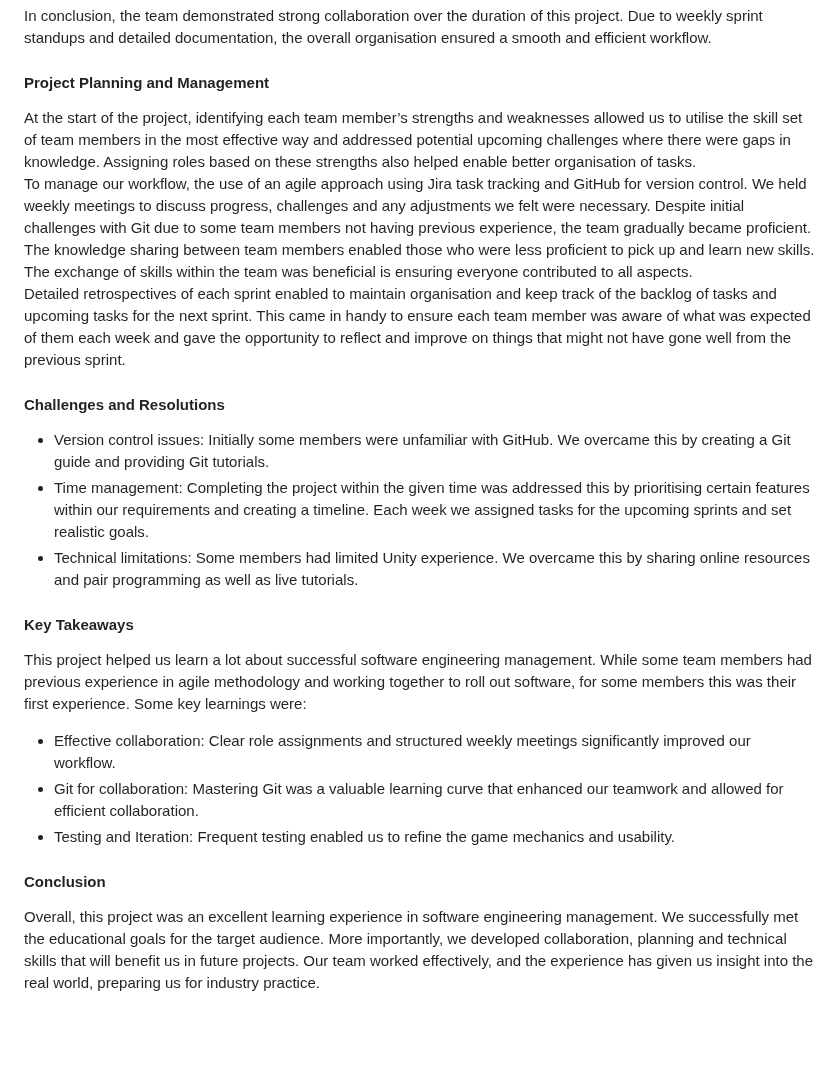
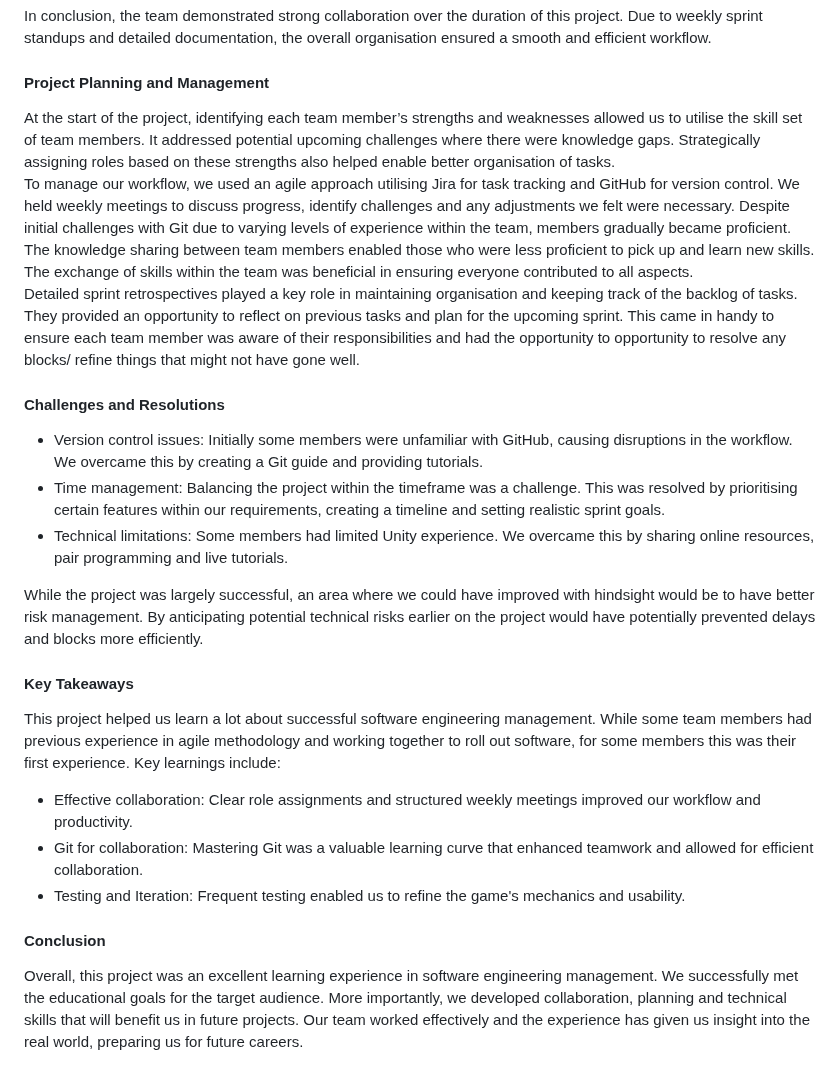
Before and after one commit to ernisk/COMP4024-Team-1, a Markdown page: README.md, the part around the change. GitHub-like rendering; blank space fills up the shorter version.

Commit message:
docs: Update README.md

```diff
--- a/README.md
+++ b/README.md
@@ -200,22 +200,23 @@ In conclusion, the team demonstrated strong collaboration over the duration of t
 
 #### Project Planning and Management
 
-At the start of the project, identifying each team member’s strengths and weaknesses allowed us to utilise the skill set of team members in the most effective way and addressed potential upcoming challenges where there were gaps in knowledge. Assigning roles based on these strengths also helped enable better organisation of tasks. <br>
-To manage our workflow, the use of an agile approach using Jira task tracking and GitHub for version control. We held weekly meetings to discuss progress, challenges and any adjustments we felt were necessary. Despite initial challenges with Git due to some team members not having previous experience, the team gradually became proficient. The knowledge sharing between team members enabled those who were less proficient to pick up and learn new skills. The exchange of skills within the team was beneficial is ensuring everyone contributed to all aspects. <br>
-Detailed retrospectives of each sprint enabled to maintain organisation and keep track of the backlog of tasks and upcoming tasks for the next sprint. This came in handy to ensure each team member was aware of what was expected of them each week and gave the opportunity to reflect and improve on things that might not have gone well from the previous sprint. <br>
+At the start of the project, identifying each team member’s strengths and weaknesses allowed us to utilise the skill set of team members. It addressed potential upcoming challenges where there were knowledge gaps. Strategically assigning roles based on these strengths also helped enable better organisation of tasks. <br>
+To manage our workflow, we used an agile approach utilising Jira for task tracking and GitHub for version control. We held weekly meetings to discuss progress, identify challenges and any adjustments we felt were necessary. Despite initial challenges with Git due to varying levels of experience within the team, members gradually became proficient. The knowledge sharing between team members enabled those who were less proficient to pick up and learn new skills. The exchange of skills within the team was beneficial in ensuring everyone contributed to all aspects. <br>
+Detailed sprint retrospectives played a key role in maintaining organisation and keeping track of the backlog of tasks. They provided an opportunity to reflect on previous tasks and plan for the upcoming sprint. This came in handy to ensure each team member was aware of their responsibilities and had the opportunity to opportunity to resolve any blocks/ refine things that might not have gone well. <br>
 
 #### Challenges and Resolutions
 
-- Version control issues: Initially some members were unfamiliar with GitHub. We overcame this by creating a Git guide and providing Git tutorials.
-- Time management: Completing the project within the given time was addressed this by prioritising certain features within our requirements and creating a timeline. Each week we assigned tasks for the upcoming sprints and set realistic goals.
-- Technical limitations: Some members had limited Unity experience. We overcame this by sharing online resources and pair programming as well as live tutorials.
+- Version control issues: Initially some members were unfamiliar with GitHub, causing disruptions in the workflow. We overcame this by creating a Git guide and providing tutorials.
+- Time management: Balancing the project within the timeframe was a challenge. This was resolved by prioritising certain features within our requirements, creating a timeline and setting realistic sprint goals.
+- Technical limitations: Some members had limited Unity experience. We overcame this by sharing online resources, pair programming and live tutorials. <br>
 
+While the project was largely successful, an area where we could have improved with hindsight would be to have better risk management. By anticipating potential technical risks earlier on the project would have potentially prevented delays and blocks more efficiently.
 #### Key Takeaways
-This project helped us learn a lot about successful software engineering management. While some team members had previous experience in agile methodology and working together to roll out software, for some members this was their first experience. Some key learnings were: <br>
-- Effective collaboration: Clear role assignments and structured weekly meetings significantly improved our workflow.
-- Git for collaboration: Mastering Git was a valuable learning curve that enhanced our teamwork and allowed for efficient collaboration.
-- Testing and Iteration: Frequent testing enabled us to refine the game mechanics and usability.
+This project helped us learn a lot about successful software engineering management. While some team members had previous experience in agile methodology and working together to roll out software, for some members this was their first experience. Key learnings include: <br>
+- Effective collaboration: Clear role assignments and structured weekly meetings improved our workflow and productivity.
+- Git for collaboration: Mastering Git was a valuable learning curve that enhanced teamwork and allowed for efficient collaboration.
+- Testing and Iteration: Frequent testing enabled us to refine the game's mechanics and usability.
 
 #### Conclusion
 
-Overall, this project was an excellent learning experience in software engineering management. We successfully met the educational goals for the target audience. More importantly, we developed collaboration, planning and technical skills that will benefit us in future projects. Our team worked effectively, and the experience has given us insight into the real world, preparing us for industry practice.
+Overall, this project was an excellent learning experience in software engineering management. We successfully met the educational goals for the target audience. More importantly, we developed collaboration, planning and technical skills that will benefit us in future projects. Our team worked effectively and the experience has given us insight into the real world, preparing us for future careers.
```
